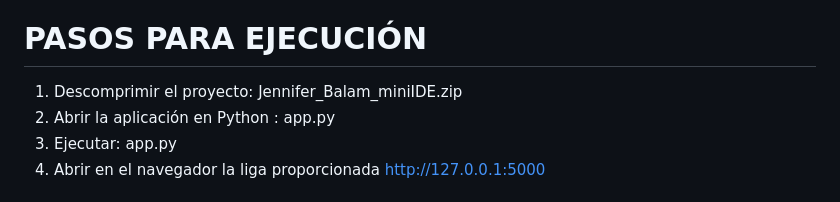
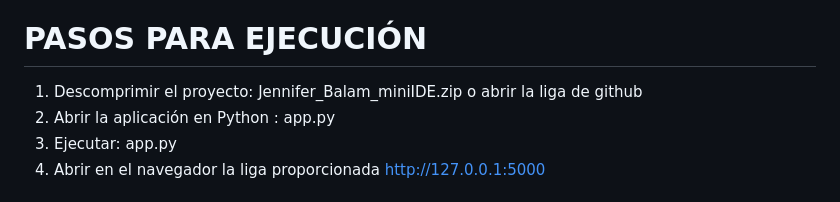
Before and after one commit to Vanne-BL/Jennifer_Vanessa_Balam_Lopez_miniIDE, a Markdown page: README.md, the part around the change. GitHub-like rendering.

```diff
--- a/README.md
+++ b/README.md
@@ -35,7 +35,7 @@ miniIDE/
 3. Navegador web
 
 # PASOS PARA EJECUCIÓN
-1. Descomprimir el proyecto: Jennifer_Balam_miniIDE.zip
+1. Descomprimir el proyecto: Jennifer_Balam_miniIDE.zip o abrir la liga de github
 2. Abrir la aplicación en Python : app.py
 3. Ejecutar: app.py
 4. Abrir en el navegador la liga proporcionada http://127.0.0.1:5000
```
